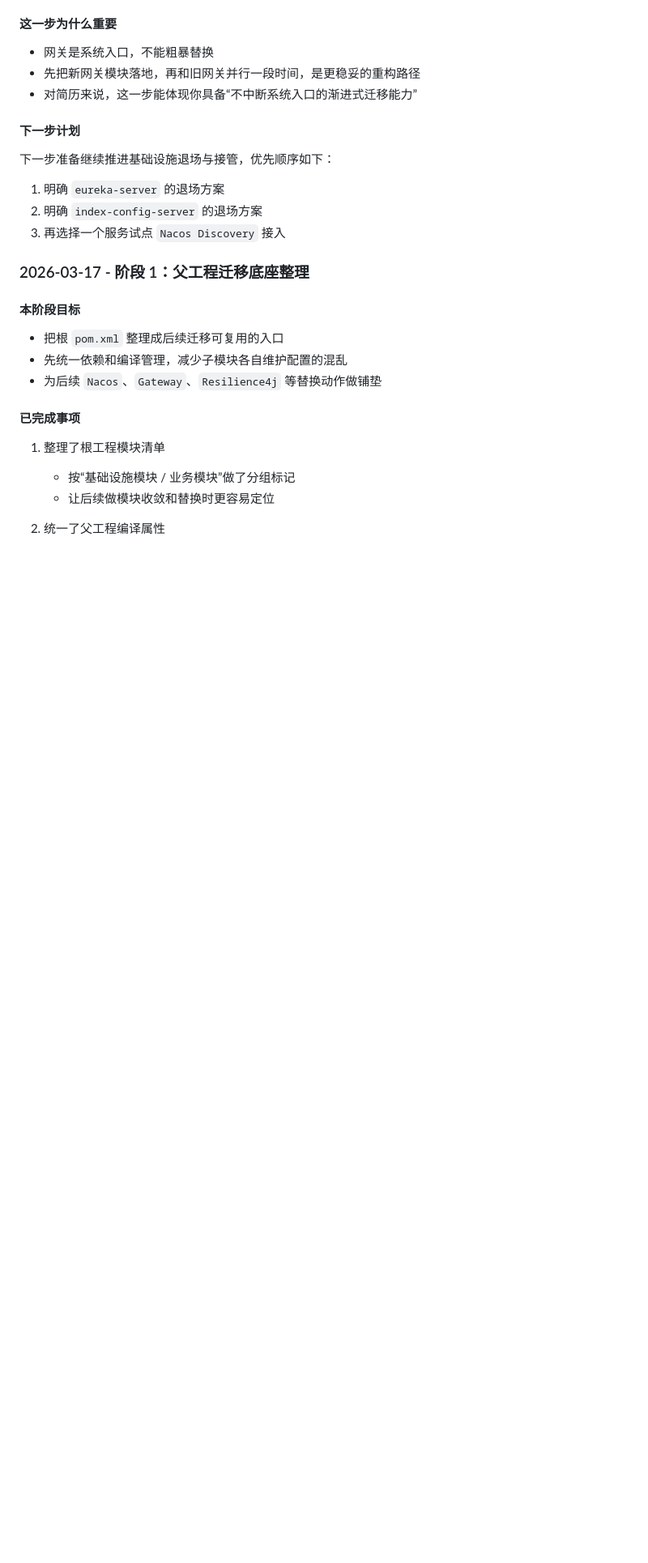
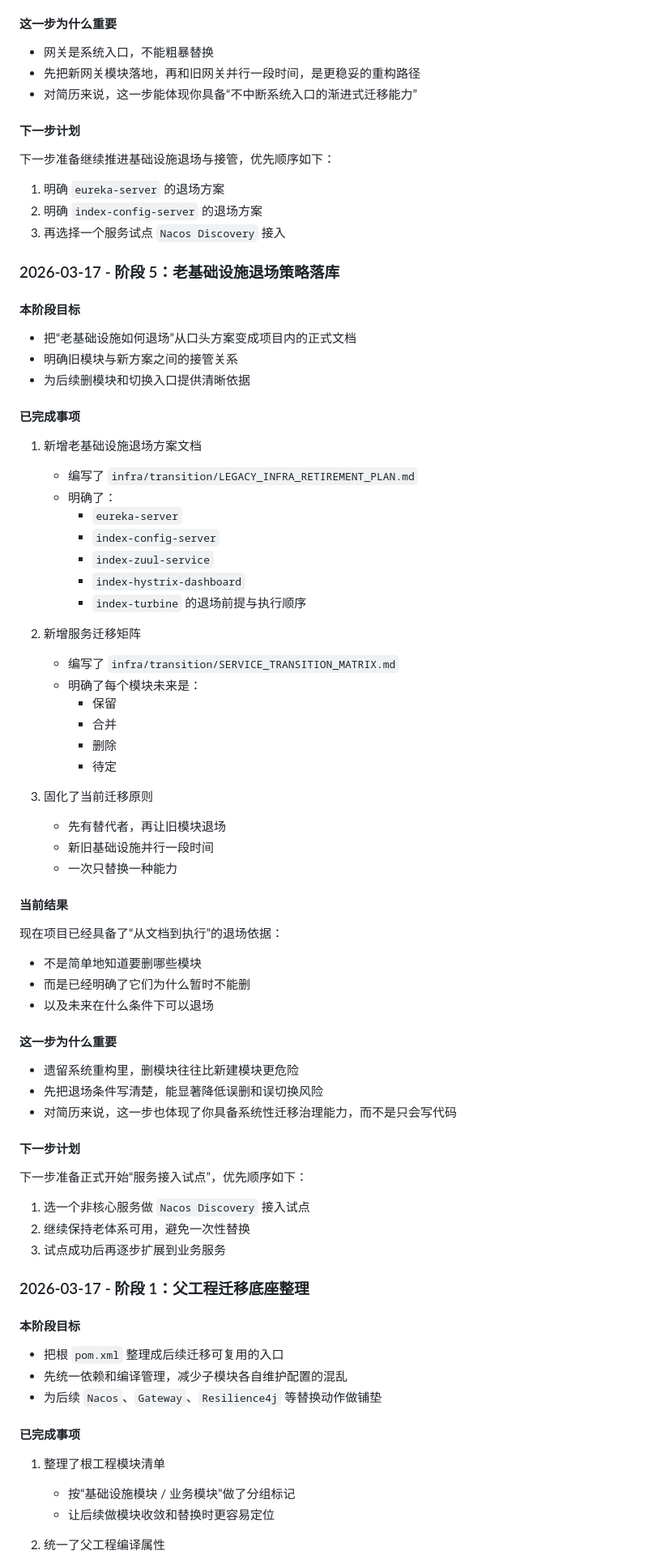
Before and after one commit to QtImM/trend-investment-master, a Markdown page: REFACTOR_PROGRESS.md, the part around the change. Shown at 81% size. GitHub-like rendering; blank space fills up the shorter version.

```diff
--- a/REFACTOR_PROGRESS.md
+++ b/REFACTOR_PROGRESS.md
@@ -237,6 +237,61 @@
 2. 明确 `index-config-server` 的退场方案
 3. 再选择一个服务试点 `Nacos Discovery` 接入
 
+### 2026-03-17 - 阶段 5：老基础设施退场策略落库
+
+#### 本阶段目标
+
+- 把“老基础设施如何退场”从口头方案变成项目内的正式文档
+- 明确旧模块与新方案之间的接管关系
+- 为后续删模块和切换入口提供清晰依据
+
+#### 已完成事项
+
+1. 新增老基础设施退场方案文档
+   - 编写了 `infra/transition/LEGACY_INFRA_RETIREMENT_PLAN.md`
+   - 明确了：
+     - `eureka-server`
+     - `index-config-server`
+     - `index-zuul-service`
+     - `index-hystrix-dashboard`
+     - `index-turbine`
+     的退场前提与执行顺序
+
+2. 新增服务迁移矩阵
+   - 编写了 `infra/transition/SERVICE_TRANSITION_MATRIX.md`
+   - 明确了每个模块未来是：
+     - 保留
+     - 合并
+     - 删除
+     - 待定
+
+3. 固化了当前迁移原则
+   - 先有替代者，再让旧模块退场
+   - 新旧基础设施并行一段时间
+   - 一次只替换一种能力
+
+#### 当前结果
+
+现在项目已经具备了“从文档到执行”的退场依据：
+
+- 不是简单地知道要删哪些模块
+- 而是已经明确了它们为什么暂时不能删
+- 以及未来在什么条件下可以退场
+
+#### 这一步为什么重要
+
+- 遗留系统重构里，删模块往往比新建模块更危险
+- 先把退场条件写清楚，能显著降低误删和误切换风险
+- 对简历来说，这一步也体现了你具备系统性迁移治理能力，而不是只会写代码
+
+#### 下一步计划
+
+下一步准备正式开始“服务接入试点”，优先顺序如下：
+
+1. 选一个非核心服务做 `Nacos Discovery` 接入试点
+2. 继续保持老体系可用，避免一次性替换
+3. 试点成功后再逐步扩展到业务服务
+
 ### 2026-03-17 - 阶段 1：父工程迁移底座整理
 
 #### 本阶段目标
```
Also changed, not shown: infra/transition/LEGACY_INFRA_RETIREMENT_PLAN.md (added, +186 -0 lines), infra/transition/SERVICE_TRANSITION_MATRIX.md (added, +30 -0 lines).
